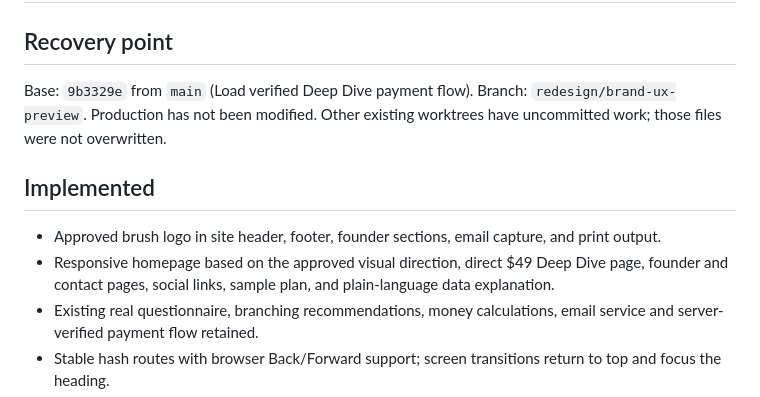
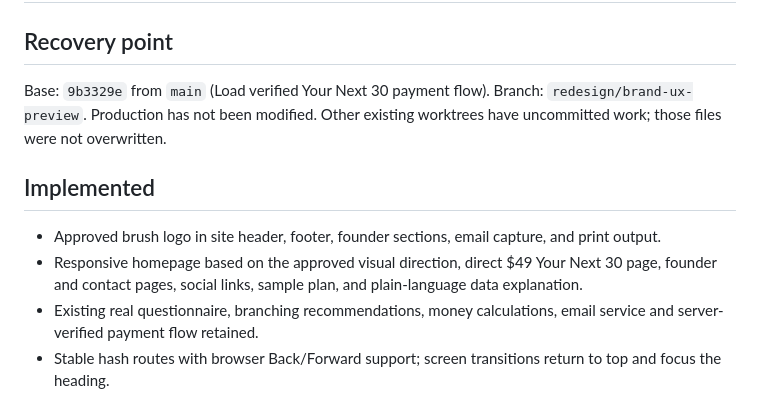
Before and after one commit to BSanders0801/Booked-AF-Calculator, a Markdown page: REDESIGN_REVIEW.md, the part around the change. Drawn GitHub-style.

Commit message:
Finish Your Next 30 rename: REDESIGN_REVIEW.md

```diff
--- a/REDESIGN_REVIEW.md
+++ b/REDESIGN_REVIEW.md
@@ -1,13 +1,13 @@
 # BOOKED AF redesign — review branch
 
 ## Recovery point
-Base: `9b3329e` from `main` (Load verified Deep Dive payment flow).
+Base: `9b3329e` from `main` (Load verified Your Next 30 payment flow).
 Branch: `redesign/brand-ux-preview`. Production has not been modified.
 Other existing worktrees have uncommitted work; those files were not overwritten.
 
 ## Implemented
 - Approved brush logo in site header, footer, founder sections, email capture, and print output.
-- Responsive homepage based on the approved visual direction, direct $49 Deep Dive page, founder and contact pages, social links, sample plan, and plain-language data explanation.
+- Responsive homepage based on the approved visual direction, direct $49 Your Next 30 page, founder and contact pages, social links, sample plan, and plain-language data explanation.
 - Existing real questionnaire, branching recommendations, money calculations, email service and server-verified payment flow retained.
 - Stable hash routes with browser Back/Forward support; screen transitions return to top and focus the heading.
 - Free quiz/checklist progress saved in this browser for 30 days since last use; no email or name in the new persistent record. Corrupt/unavailable storage handled. No cross-device account claims.
```
